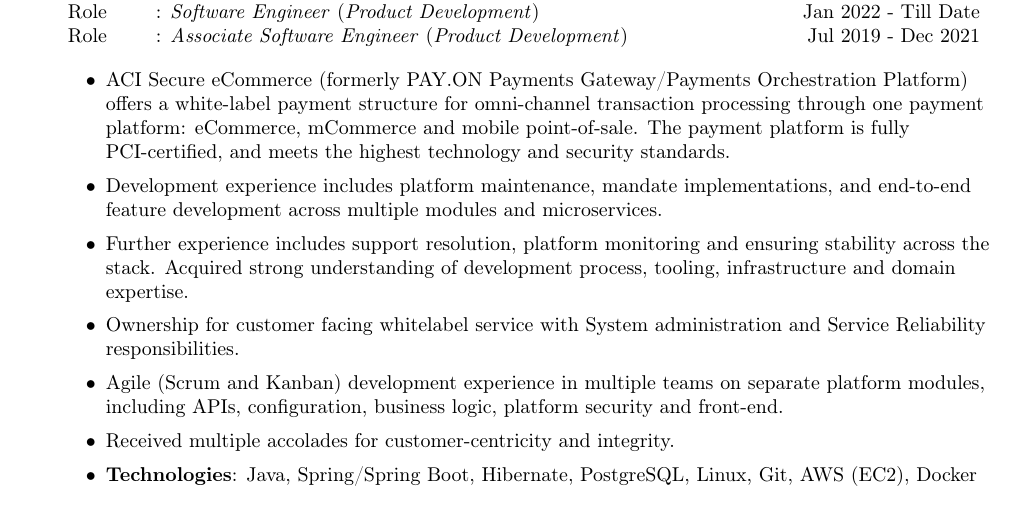
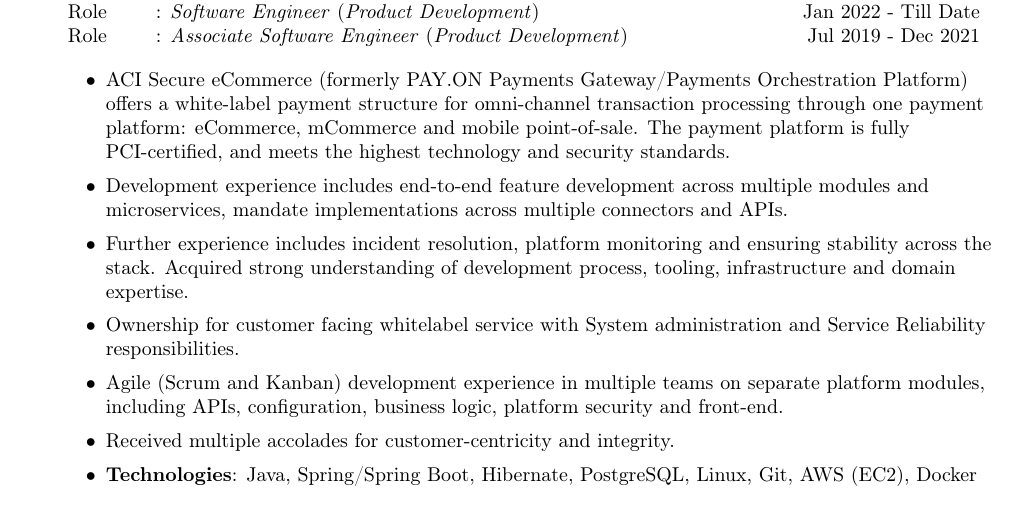
Before and after one commit to bhankas/resume, a LaTeX CV (resume.tex): part of page 1 of 2, cut so that both start at the same text. Compiled offline with pdfLaTeX.

Commit message:
Minor update

```diff
--- a/resume.tex
+++ b/resume.tex
@@ -119,8 +119,8 @@
 \textbf{} \\
 \begin{itemize} \itemsep 1pt
   \item ACI Secure eCommerce (formerly PAY.ON Payments Gateway/Payments Orchestration Platform) offers a white-label payment structure for omni-channel transaction processing through one payment platform: eCommerce, mCommerce and mobile point-of-sale. The payment platform is fully PCI-certified, and meets the highest technology and security standards.
-  \item Development experience includes platform maintenance, mandate implementations, and end-to-end feature development across multiple modules and microservices.
-  \item Further experience includes support resolution, platform monitoring and ensuring stability across the stack. Acquired strong understanding of development process, tooling, infrastructure and domain expertise.
+  \item Development experience includes end-to-end feature development across multiple modules and microservices, mandate implementations across multiple connectors and APIs.
+  \item Further experience includes incident resolution, platform monitoring and ensuring stability across the stack. Acquired strong understanding of development process, tooling, infrastructure and domain expertise.
   \item Ownership for customer facing whitelabel service with System administration and Service Reliability responsibilities.
   \item Agile (Scrum and Kanban) development experience in multiple teams on separate platform modules, including APIs, configuration, business logic, platform security and front-end.
   \item Received multiple accolades for customer-centricity and integrity.
```
Also changed, not shown: resume.pdf.
